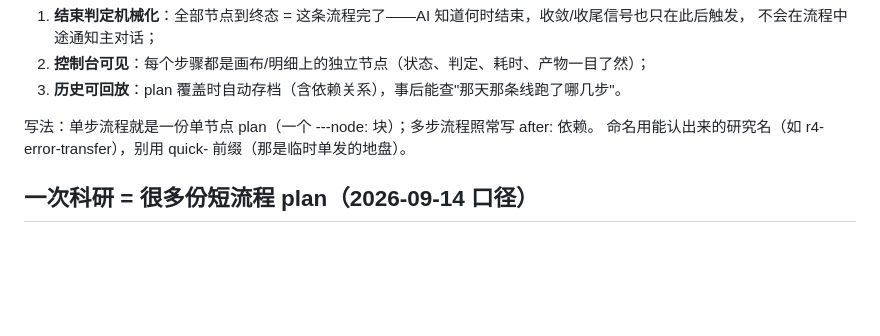
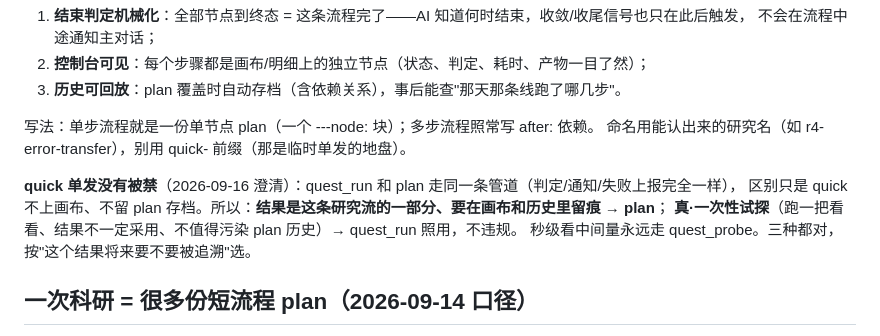
Before and after one commit to yunlong-wang11111/dsh-quest, a Markdown page: PLAN-TEMPLATE.md, the part around the change. Drawn GitHub-style; blank space fills up the shorter version.

Commit message:
PLAN-TEMPLATE 澄清：quick 未被禁（用户发现 AI 把'每步进 plan'理解成禁令）
AI 把新规矩执行成了'全部走 plan、舍弃 quick'——方向安全（plan 是 quick 的超集：
同管道判定/通知/失败上报，外加画布+存档+强制判据），无实用问题；
唯一代价是一次性试探也建 plan、存档积噪音。澄清三分法：
结果要被追溯→plan；真·一次性试探→quest_run（不违规）；秒级看量→quest_probe。
模板即文档，AI 下次读模板即生效，无需重启。

```diff
--- a/PLAN-TEMPLATE.md
+++ b/PLAN-TEMPLATE.md
@@ -157,6 +157,11 @@ mtime → 确认正常：什么都不做，让它继续跑；确认没跑完：`
 写法：单步流程就是一份单节点 plan（一个 ---node: 块）；多步流程照常写 after: 依赖。
 命名用能认出来的研究名（如 r4-error-transfer），别用 quick- 前缀（那是临时单发的地盘）。
 
+**quick 单发没有被禁**（2026-09-16 澄清）：quest_run 和 plan 走同一条管道（判定/通知/失败上报完全一样），
+区别只是 quick 不上画布、不留 plan 存档。所以：**结果是这条研究流的一部分、要在画布和历史里留痕 → plan**；
+**真·一次性试探**（跑一把看看、结果不一定采用、不值得污染 plan 历史）→ quest_run 照用，不违规。
+秒级看中间量永远走 quest_probe。三种都对，按"这个结果将来要不要被追溯"选。
+
 ## 一次科研 = 很多份短流程 plan（2026-09-14 口径）
 
 标准的干法是**一个流程一份 plan**：生成数据 → 训练 → 后处理/微调 → 评估 → 可视化，跑完这份就结束，
```
